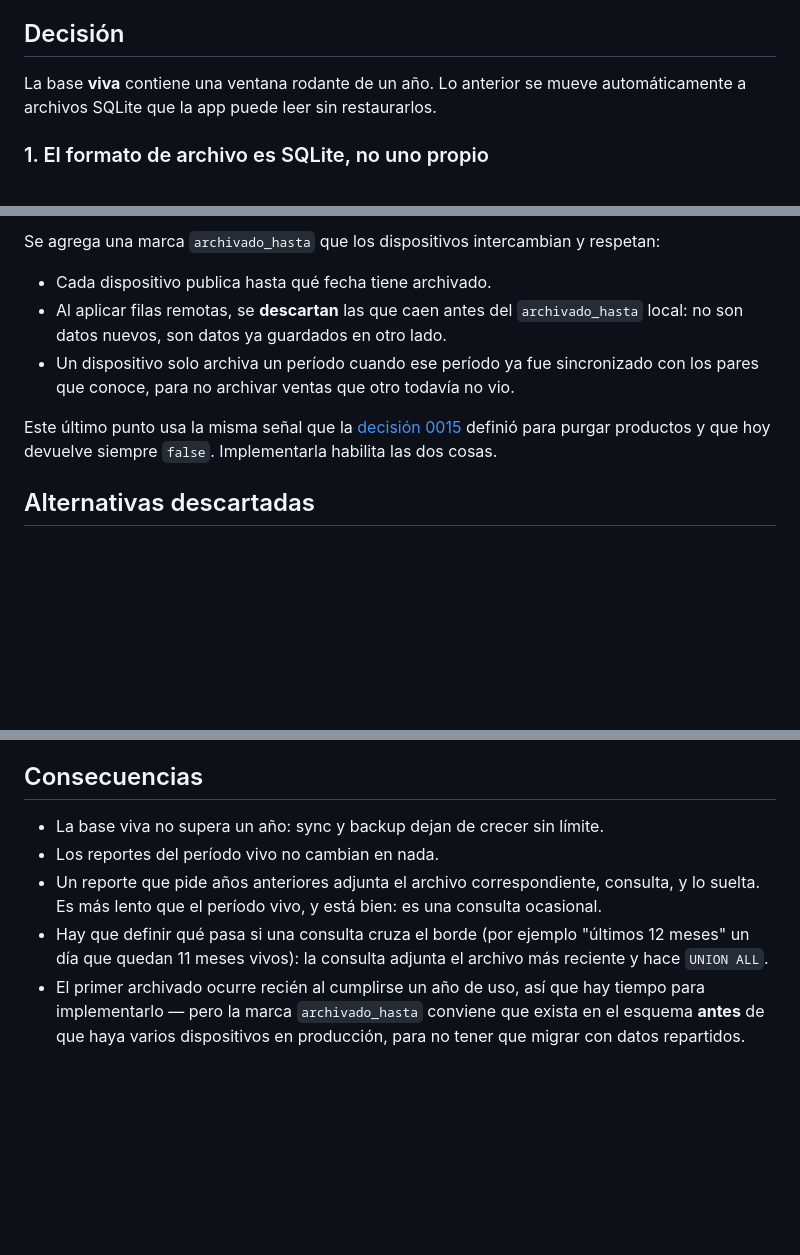
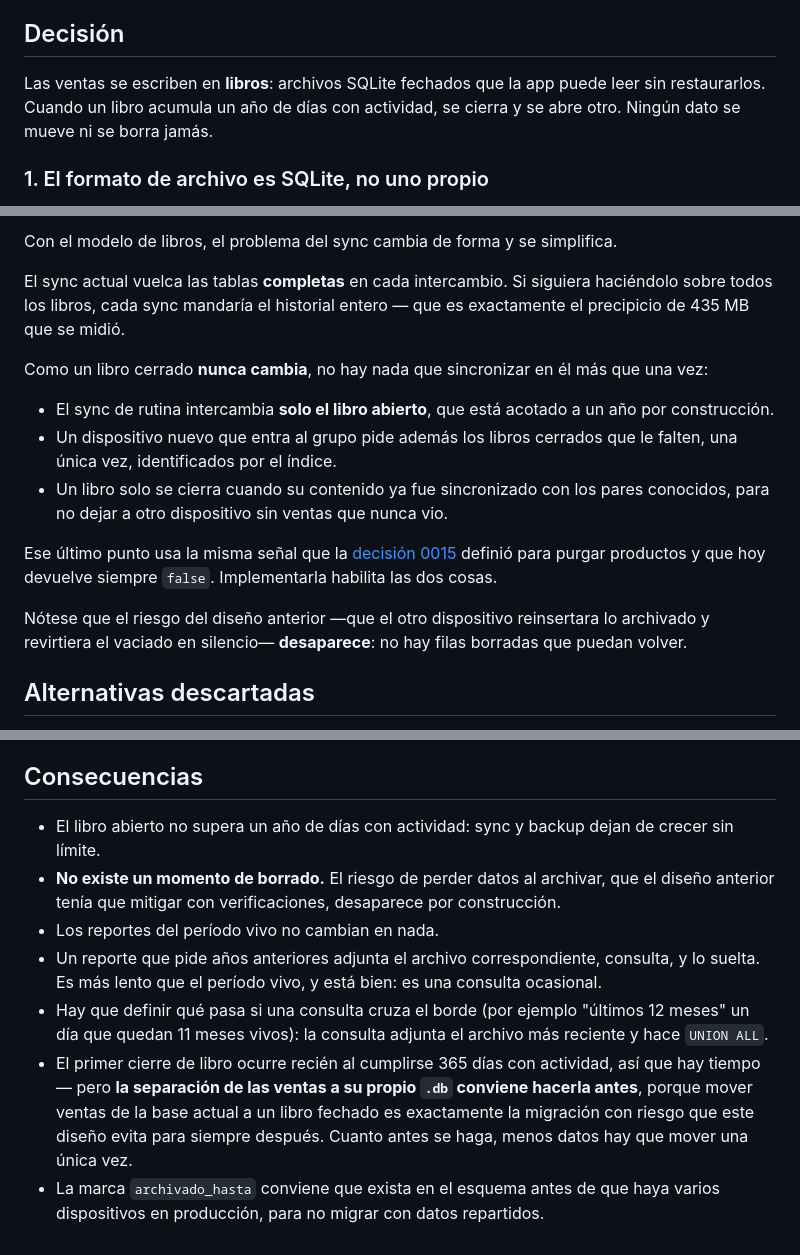
Before and after one commit to noctivulp-ch/VulpTiketing, a Markdown page: docs/decisiones/0025-archivado-anual-rodante.md, 3 parts joined by grey strips. Rendered like a GitHub page; blank space fills up the shorter version.

```diff
--- a/docs/decisiones/0025-archivado-anual-rodante.md
+++ b/docs/decisiones/0025-archivado-anual-rodante.md
@@ -22,8 +22,9 @@ crecen sin techo.
 
 ## Decisión
 
-La base **viva** contiene una ventana rodante de un año. Lo anterior se mueve
-automáticamente a archivos SQLite que la app puede leer sin restaurarlos.
+Las ventas se escriben en **libros**: archivos SQLite fechados que la app puede
+leer sin restaurarlos. Cuando un libro acumula un año de días con actividad, se
+cierra y se abre otro. Ningún dato se mueve ni se borra jamás.
 
 ### 1. El formato de archivo es SQLite, no uno propio
 
@@ -111,18 +142,28 @@ silencio.
 
-Se agrega una marca `archivado_hasta` que los dispositivos intercambian y
-respetan:
+Con el modelo de libros, el problema del sync cambia de forma y se simplifica.
 
-- Cada dispositivo publica hasta qué fecha tiene archivado.
-- Al aplicar filas remotas, se **descartan** las que caen antes del
-  `archivado_hasta` local: no son datos nuevos, son datos ya guardados en otro
-  lado.
-- Un dispositivo solo archiva un período cuando ese período ya fue sincronizado
-  con los pares que conoce, para no archivar ventas que otro todavía no vio.
+El sync actual vuelca las tablas **completas** en cada intercambio. Si siguiera
+haciéndolo sobre todos los libros, cada sync mandaría el historial entero — que
+es exactamente el precipicio de 435 MB que se midió.
 
-Este último punto usa la misma señal que la
+Como un libro cerrado **nunca cambia**, no hay nada que sincronizar en él más
+que una vez:
+
+- El sync de rutina intercambia **solo el libro abierto**, que está acotado a un
+  año por construcción.
+- Un dispositivo nuevo que entra al grupo pide además los libros cerrados que le
+  falten, una única vez, identificados por el índice.
+- Un libro solo se cierra cuando su contenido ya fue sincronizado con los pares
+  conocidos, para no dejar a otro dispositivo sin ventas que nunca vio.
+
+Ese último punto usa la misma señal que la
 [decisión 0015](0015-purgar-producto-borrado-fisico-condicional.md) definió para
 purgar productos y que hoy devuelve siempre `false`. Implementarla habilita las
 dos cosas.
+
+Nótese que el riesgo del diseño anterior —que el otro dispositivo reinsertara lo
+archivado y revirtiera el vaciado en silencio— **desaparece**: no hay filas
+borradas que puedan volver.
 
 ## Alternativas descartadas
 
@@ -138,7 +179,11 @@ dos cosas.
 
 ## Consecuencias
 
-- La base viva no supera un año: sync y backup dejan de crecer sin límite.
+- El libro abierto no supera un año de días con actividad: sync y backup dejan
+  de crecer sin límite.
+- **No existe un momento de borrado.** El riesgo de perder datos al archivar,
+  que el diseño anterior tenía que mitigar con verificaciones, desaparece por
+  construcción.
 - Los reportes del período vivo no cambian en nada.
 - Un reporte que pide años anteriores adjunta el archivo correspondiente,
   consulta, y lo suelta. Es más lento que el período vivo, y está bien: es una
@@ -146,7 +191,10 @@ dos cosas.
 - Hay que definir qué pasa si una consulta cruza el borde (por ejemplo "últimos
   12 meses" un día que quedan 11 meses vivos): la consulta adjunta el archivo
   más reciente y hace `UNION ALL`.
-- El primer archivado ocurre recién al cumplirse un año de uso, así que hay
-  tiempo para implementarlo — pero la marca `archivado_hasta` conviene que exista
-  en el esquema **antes** de que haya varios dispositivos en producción, para no
-  tener que migrar con datos repartidos.
+- El primer cierre de libro ocurre recién al cumplirse 365 días con actividad,
+  así que hay tiempo — pero **la separación de las ventas a su propio `.db`
+  conviene hacerla antes**, porque mover ventas de la base actual a un libro
+  fechado es exactamente la migración con riesgo que este diseño evita para
+  siempre después. Cuanto antes se haga, menos datos hay que mover una única vez.
+- La marca `archivado_hasta` conviene que exista en el esquema antes de que haya
+  varios dispositivos en producción, para no migrar con datos repartidos.
```
Also changed, not shown: other parts of docs/decisiones/0025-archivado-anual-rodante.md (+64 -34 lines), docs/decisiones/index.md (+1 -1 lines).
